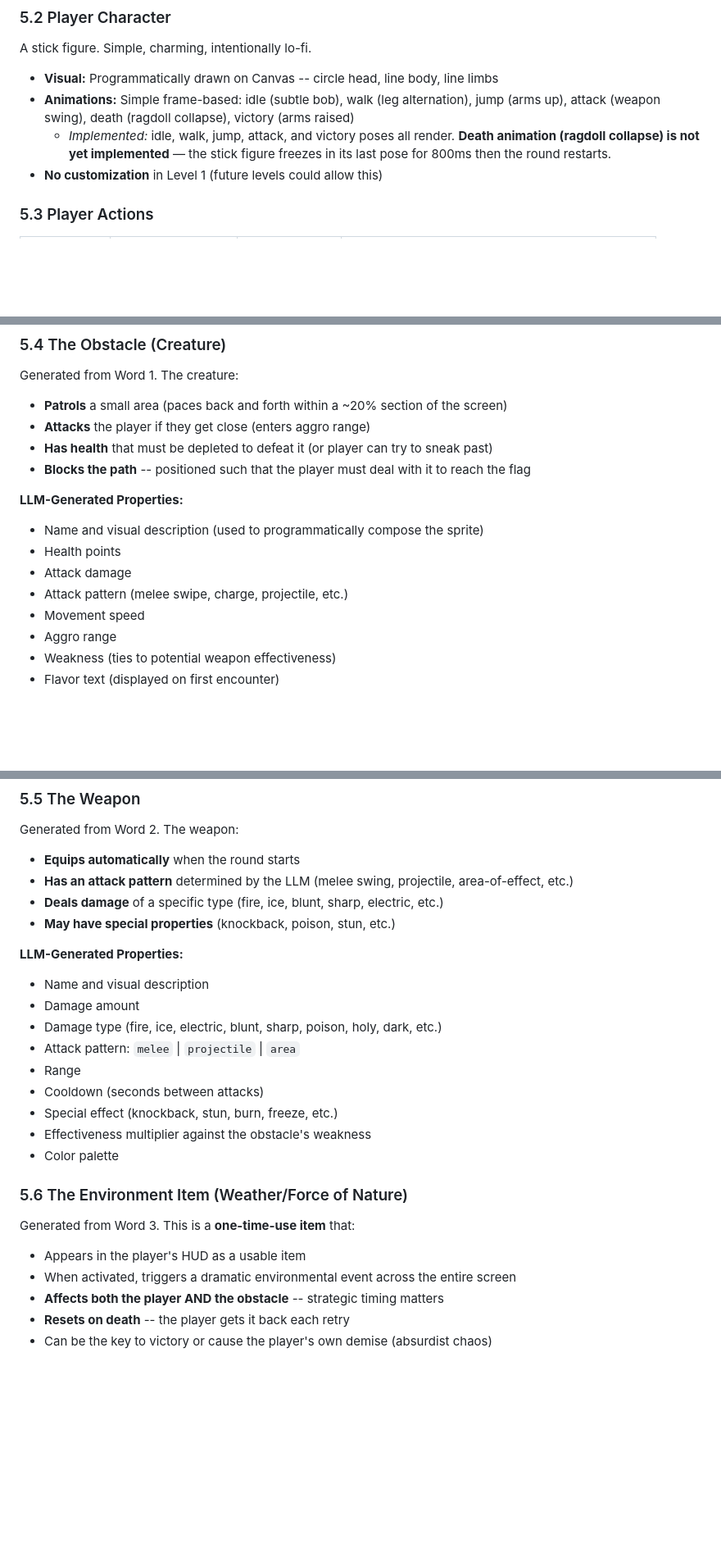
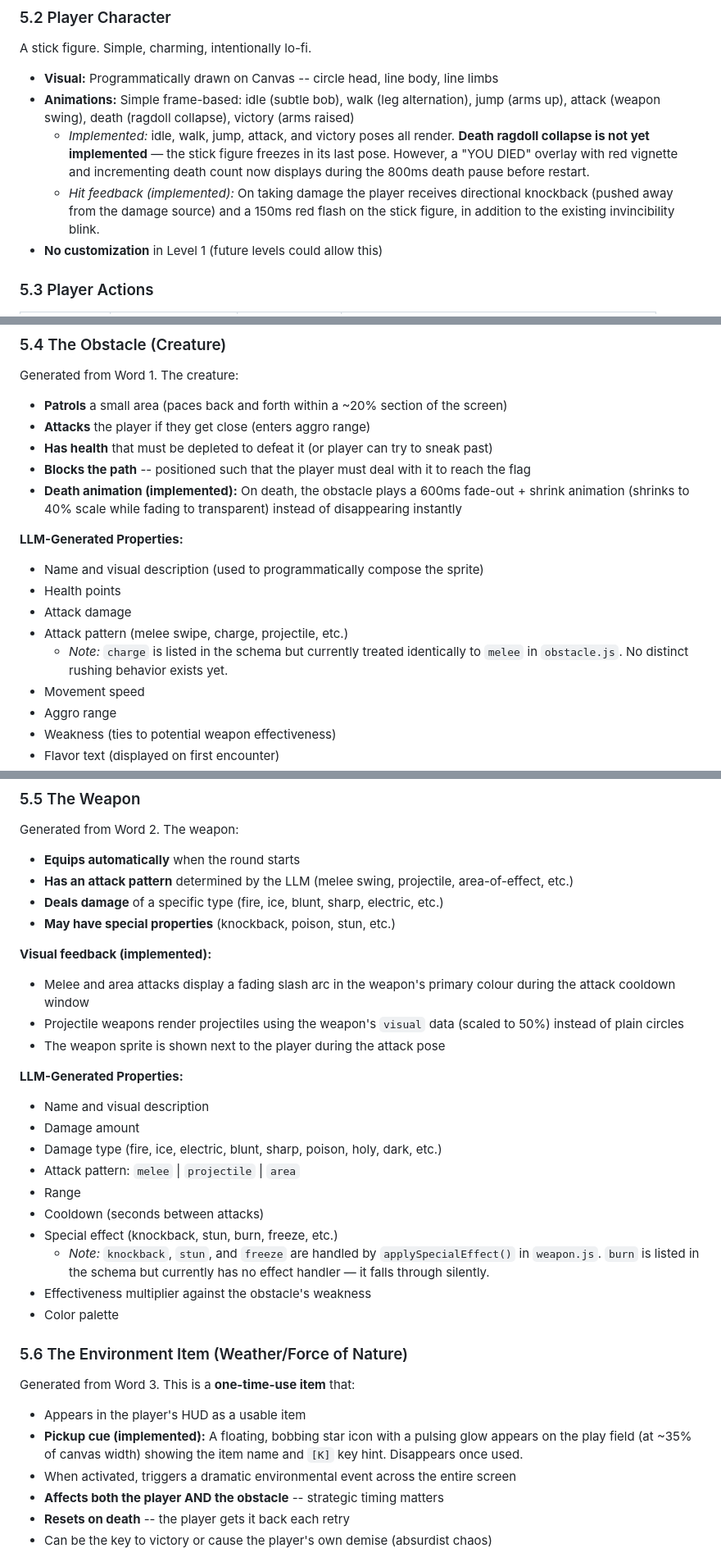
Before and after one commit to Randroids-Dojo/Determined, a Markdown page: GDD.md, 3 parts joined by grey strips. Shown at 82% size. Rendered like a GitHub page; blank space fills up the shorter version.

```diff
--- a/GDD.md
+++ b/GDD.md
@@ -121,7 +121,8 @@ A stick figure. Simple, charming, intentionally lo-fi.
 
 - **Visual:** Programmatically drawn on Canvas -- circle head, line body, line limbs
 - **Animations:** Simple frame-based: idle (subtle bob), walk (leg alternation), jump (arms up), attack (weapon swing), death (ragdoll collapse), victory (arms raised)
-  - *Implemented:* idle, walk, jump, attack, and victory poses all render. **Death animation (ragdoll collapse) is not yet implemented** — the stick figure freezes in its last pose for 800ms then the round restarts.
+  - *Implemented:* idle, walk, jump, attack, and victory poses all render. **Death ragdoll collapse is not yet implemented** — the stick figure freezes in its last pose. However, a "YOU DIED" overlay with red vignette and incrementing death count now displays during the 800ms death pause before restart.
+  - *Hit feedback (implemented):* On taking damage the player receives directional knockback (pushed away from the damage source) and a 150ms red flash on the stick figure, in addition to the existing invincibility blink.
 - **No customization** in Level 1 (future levels could allow this)
 
 ### 5.3 Player Actions
@@ -145,12 +146,14 @@ Generated from Word 1. The creature:
 - **Attacks** the player if they get close (enters aggro range)
 - **Has health** that must be depleted to defeat it (or player can try to sneak past)
 - **Blocks the path** -- positioned such that the player must deal with it to reach the flag
+- **Death animation (implemented):** On death, the obstacle plays a 600ms fade-out + shrink animation (shrinks to 40% scale while fading to transparent) instead of disappearing instantly
 
 **LLM-Generated Properties:**
 - Name and visual description (used to programmatically compose the sprite)
 - Health points
 - Attack damage
 - Attack pattern (melee swipe, charge, projectile, etc.)
+  - *Note:* `charge` is listed in the schema but currently treated identically to `melee` in `obstacle.js`. No distinct rushing behavior exists yet.
 - Movement speed
 - Aggro range
 - Weakness (ties to potential weapon effectiveness)
@@ -166,6 +169,11 @@ Generated from Word 2. The weapon:
 - **Deals damage** of a specific type (fire, ice, blunt, sharp, electric, etc.)
 - **May have special properties** (knockback, poison, stun, etc.)
 
+**Visual feedback (implemented):**
+- Melee and area attacks display a fading slash arc in the weapon's primary colour during the attack cooldown window
+- Projectile weapons render projectiles using the weapon's `visual` data (scaled to 50%) instead of plain circles
+- The weapon sprite is shown next to the player during the attack pose
+
 **LLM-Generated Properties:**
 - Name and visual description
 - Damage amount
@@ -174,6 +182,7 @@ Generated from Word 2. The weapon:
 - Range
 - Cooldown (seconds between attacks)
 - Special effect (knockback, stun, burn, freeze, etc.)
+  - *Note:* `knockback`, `stun`, and `freeze` are handled by `applySpecialEffect()` in `weapon.js`. `burn` is listed in the schema but currently has no effect handler — it falls through silently.
 - Effectiveness multiplier against the obstacle's weakness
 - Color palette
 
@@ -182,6 +191,7 @@ Generated from Word 2. The weapon:
 Generated from Word 3. This is a **one-time-use item** that:
 
 - Appears in the player's HUD as a usable item
+- **Pickup cue (implemented):** A floating, bobbing star icon with a pulsing glow appears on the play field (at ~35% of canvas width) showing the item name and `[K]` key hint. Disappears once used.
 - When activated, triggers a dramatic environmental event across the entire screen
 - **Affects both the player AND the obstacle** -- strategic timing matters
 - **Resets on death** -- the player gets it back each retry
```
Also changed, not shown: other parts of GDD.md (+21 -4 lines).
